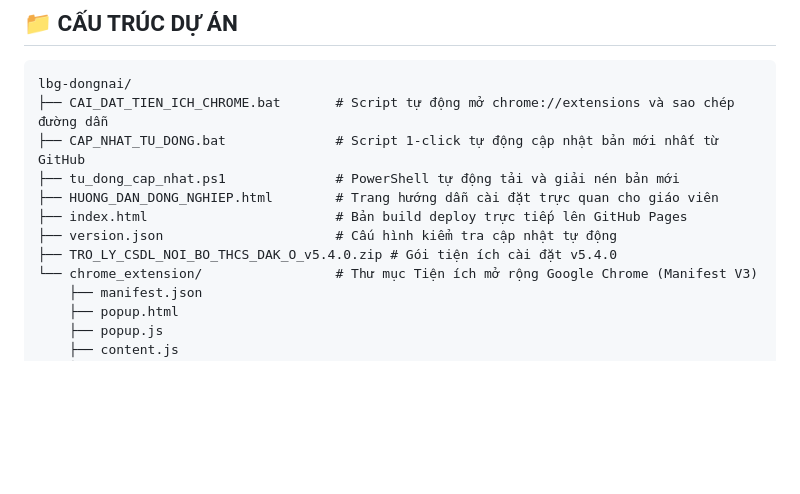
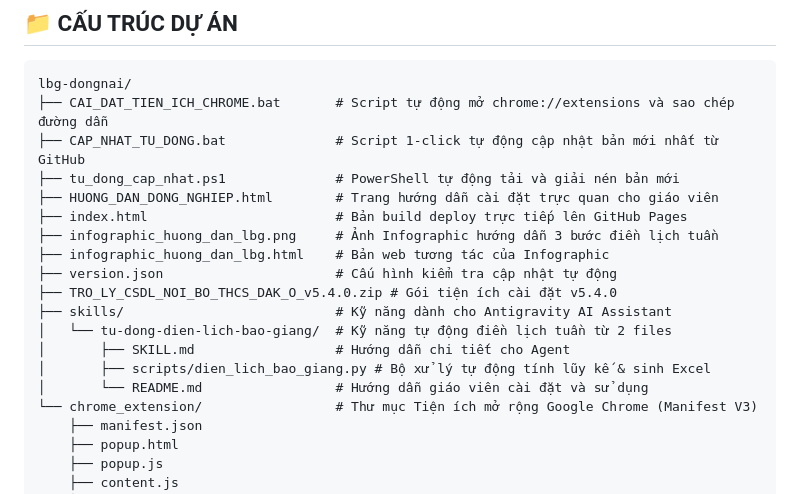
Before and after one commit to hungcnfree/lbg-dongnai, a Markdown page: README.md, the part around one of its changes. Drawn GitHub-style; blank space fills up the shorter version.

```diff
--- a/README.md
+++ b/README.md
@@ -45,8 +66,15 @@ lbg-dongnai/
 ├── tu_dong_cap_nhat.ps1              # PowerShell tự động tải và giải nén bản mới
 ├── HUONG_DAN_DONG_NGHIEP.html        # Trang hướng dẫn cài đặt trực quan cho giáo viên
 ├── index.html                        # Bản build deploy trực tiếp lên GitHub Pages
+├── infographic_huong_dan_lbg.png     # Ảnh Infographic hướng dẫn 3 bước điền lịch tuần
+├── infographic_huong_dan_lbg.html    # Bản web tương tác của Infographic
 ├── version.json                      # Cấu hình kiểm tra cập nhật tự động
 ├── TRO_LY_CSDL_NOI_BO_THCS_DAK_O_v5.4.0.zip # Gói tiện ích cài đặt v5.4.0
+├── skills/                           # Kỹ năng dành cho Antigravity AI Assistant
+│   └── tu-dong-dien-lich-bao-giang/  # Kỹ năng tự động điền lịch tuần từ 2 files
+│       ├── SKILL.md                  # Hướng dẫn chi tiết cho Agent
+│       ├── scripts/dien_lich_bao_giang.py # Bộ xử lý tự động tính lũy kế & sinh Excel
+│       └── README.md                 # Hướng dẫn giáo viên cài đặt và sử dụng
 └── chrome_extension/                 # Thư mục Tiện ích mở rộng Google Chrome (Manifest V3)
     ├── manifest.json
     ├── popup.html
```
Also changed, not shown: other parts of README.md (+23 -2 lines), skills/tu-dong-dien-lich-bao-giang/README.md (added, +45 -0 lines), skills/tu-dong-dien-lich-bao-giang/SKILL.md (added, +84 -0 lines), infographic_huong_dan_lbg.png (added), 6 other files.
